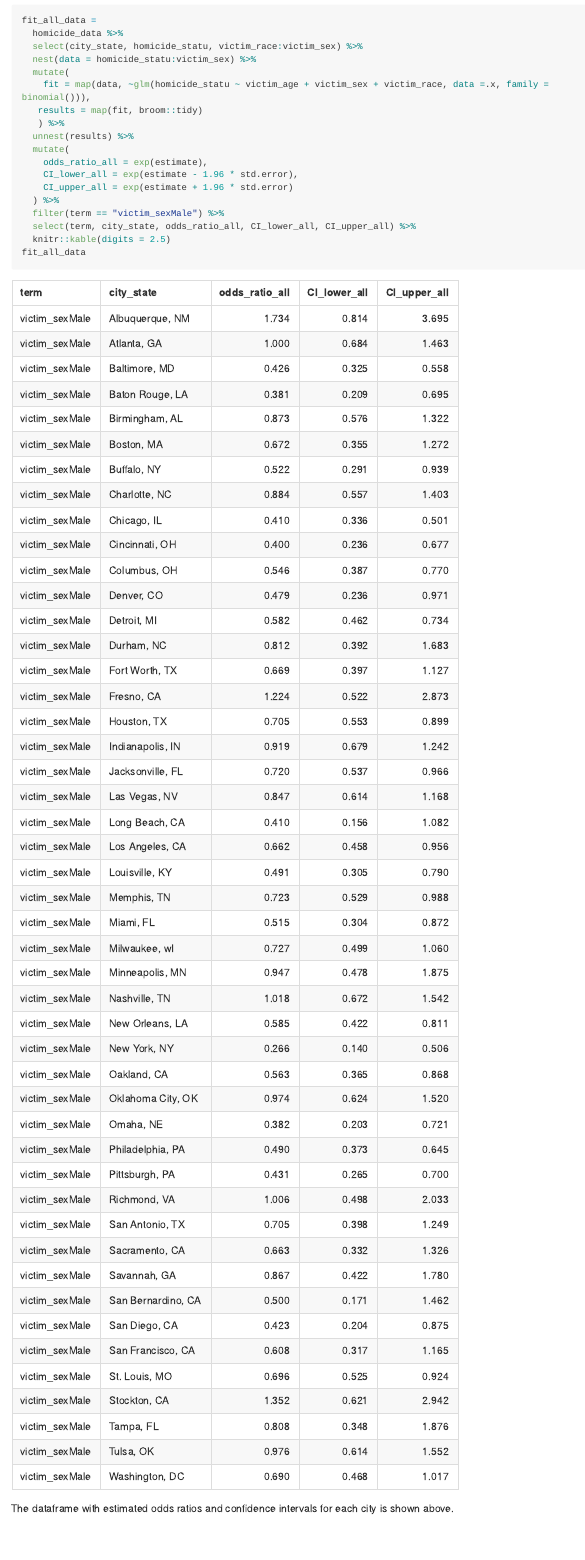
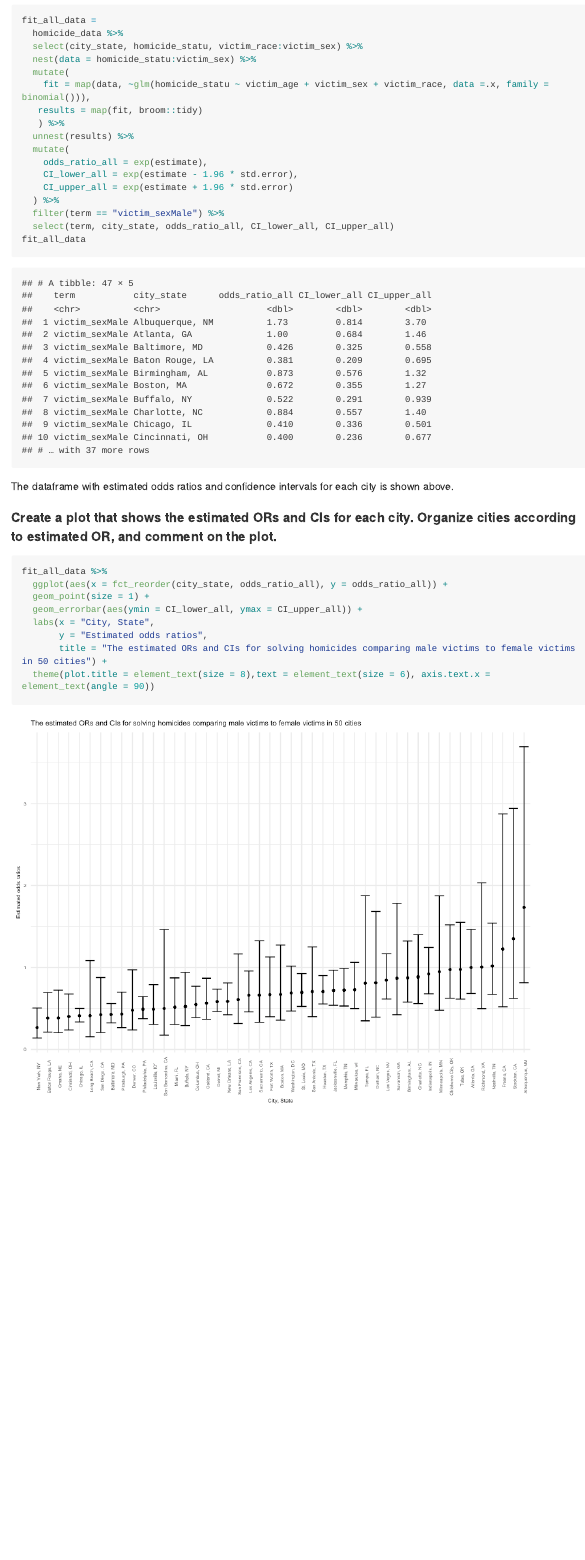
Before and after one commit to wjzhu2022/P8105_HW6_wz2631, an R Markdown document (p8105_hw6_wz2631.Rmd): the page in a window 1100 px wide, from 4200 px down. The pictures show the output file p8105_hw6_wz2631.md that the author committed with the source, drawn offline in the style of GitHub; long lines of code are wrapped.

Commit message:
problem 2 finished

````diff
--- a/p8105_hw6_wz2631.Rmd
+++ b/p8105_hw6_wz2631.Rmd
@@ -143,8 +143,19 @@ fit_all_data =
     CI_upper_all = exp(estimate + 1.96 * std.error)
   ) %>%
   filter(term == "victim_sexMale") %>%
-  select(term, city_state, odds_ratio_all, CI_lower_all, CI_upper_all) %>%
-  knitr::kable(digits = 2.5)
+  select(term, city_state, odds_ratio_all, CI_lower_all, CI_upper_all)
 fit_all_data
 ```
 The dataframe with estimated odds ratios and confidence intervals for each city is shown above.
+
+#### Create a plot that shows the estimated ORs and CIs for each city. Organize cities according to estimated OR, and comment on the plot.
+```{r}
+fit_all_data %>%
+  ggplot(aes(x = fct_reorder(city_state, odds_ratio_all), y = odds_ratio_all)) +
+  geom_point(size = 1) +
+  geom_errorbar(aes(ymin = CI_lower_all, ymax = CI_upper_all)) +
+  labs(x = "City, State",
+       y = "Estimated odds ratios",
+       title = "The estimated ORs and CIs for solving homicides comparing male victims to female victims in 50 cities") +
+  theme(plot.title = element_text(size = 8),text = element_text(size = 6), axis.text.x = element_text(angle = 90))
+```
````
Also changed, not shown: p8105_hw6_wz2631.md, p8105_hw6_wz2631_files/figure-gfm/unnamed-chunk-2-1.png, p8105_hw6_wz2631_files/figure-gfm/unnamed-chunk-3-1.png, p8105_hw6_wz2631_files/figure-gfm/unnamed-chunk-7-1.png (added).
